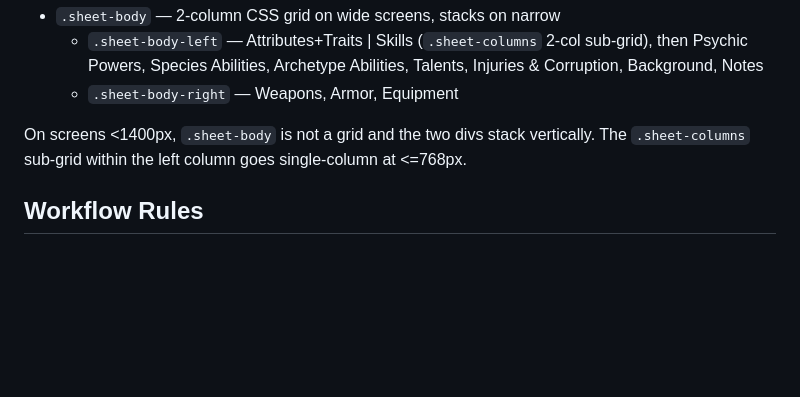
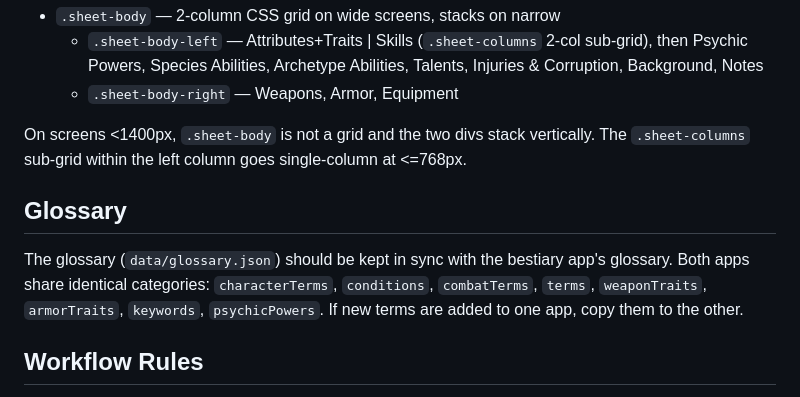
Before and after one commit to QuadraKev/wrath-and-glory-creator-web, a Markdown page: CLAUDE.md, the part around the change. Rendered like a GitHub page; blank space fills up the shorter version.

Commit message:
Update CLAUDE.md with glossary sync guidance
Co-Authored-By: Claude Opus 4.6 <noreply@anthropic.com>

```diff
--- a/CLAUDE.md
+++ b/CLAUDE.md
@@ -63,6 +63,10 @@ The Character Sheet tab (`tabs/character-sheet-tab.js`) uses a responsive 2-colu
 
 On screens <1400px, `.sheet-body` is not a grid and the two divs stack vertically. The `.sheet-columns` sub-grid within the left column goes single-column at <=768px.
 
+## Glossary
+
+The glossary (`data/glossary.json`) should be kept in sync with the bestiary app's glossary. Both apps share identical categories: `characterTerms`, `conditions`, `combatTerms`, `terms`, `weaponTraits`, `armorTraits`, `keywords`, `psychicPowers`. If new terms are added to one app, copy them to the other.
+
 ## Workflow Rules
 
 - **Cache busting**: When modifying CSS or JS files, bump the `?v=N` query string on ALL affected `<script>` and `<link>` tags in `index.html`. Always bump all version numbers together.
```
